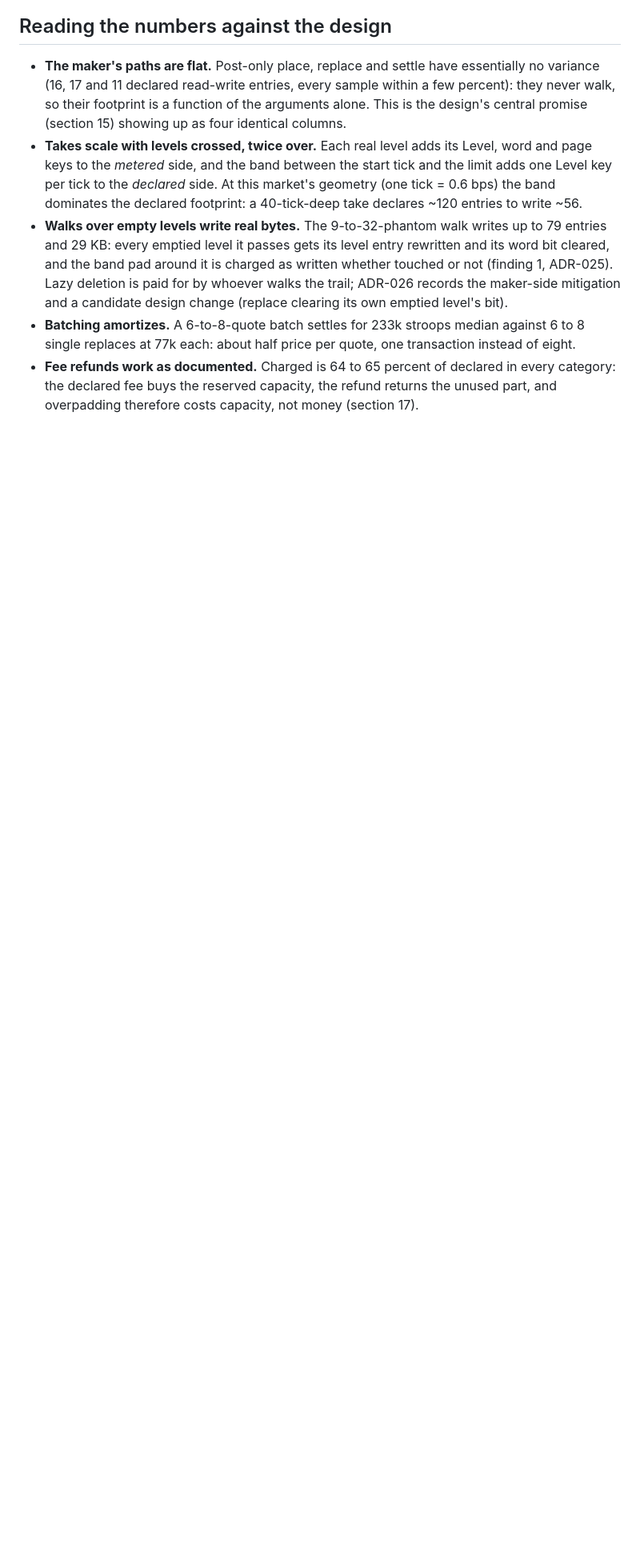
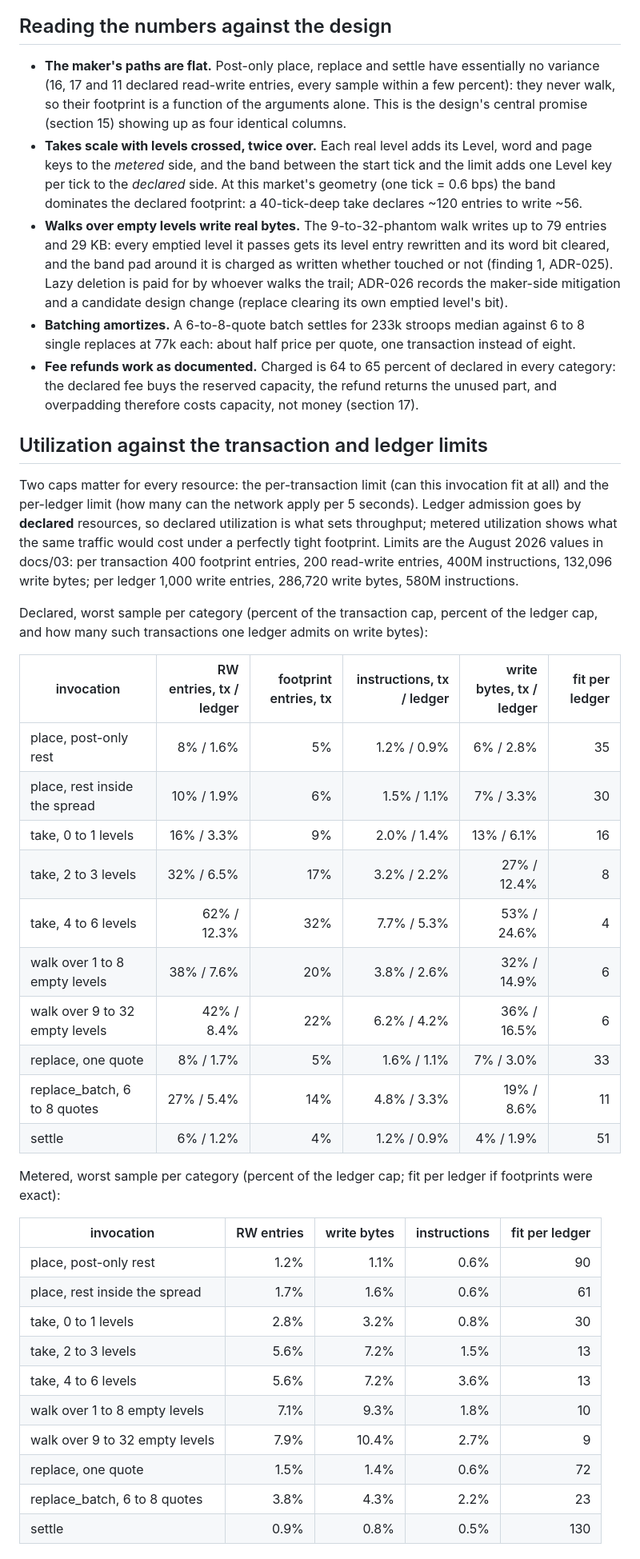
Before and after one commit to tomerweller/pagebook, a Markdown page: docs/09-resource-utilization.md, the part around one of its changes. Shown at 80% size. Rendered like a GitHub page; blank space fills up the shorter version.

Commit message:
Docs 09: per-invocation utilization of tx and ledger limits; which limits are worth raising

```diff
--- a/docs/09-resource-utilization.md
+++ b/docs/09-resource-utilization.md
@@ -303,3 +303,48 @@ Deletes the order, credits proceeds and refund; the cheapest write path.
   declared in every category: the declared fee buys the reserved capacity,
   the refund returns the unused part, and overpadding therefore costs
   capacity, not money (section 17).
+
+## Utilization against the transaction and ledger limits
+
+Two caps matter for every resource: the per-transaction limit (can this
+invocation fit at all) and the per-ledger limit (how many can the network
+apply per 5 seconds). Ledger admission goes by **declared** resources, so
+declared utilization is what sets throughput; metered utilization shows what
+the same traffic would cost under a perfectly tight footprint. Limits are the
+August 2026 values in docs/03: per transaction 400 footprint entries, 200
+read-write entries, 400M instructions, 132,096 write bytes; per ledger 1,000
+write entries, 286,720 write bytes, 580M instructions.
+
+Declared, worst sample per category (percent of the transaction cap, percent
+of the ledger cap, and how many such transactions one ledger admits on write
+bytes):
+
+| invocation | RW entries, tx / ledger | footprint entries, tx | instructions, tx / ledger | write bytes, tx / ledger | fit per ledger |
+|---|---:|---:|---:|---:|---:|
+| place, post-only rest | 8% / 1.6% | 5% | 1.2% / 0.9% | 6% / 2.8% | 35 |
+| place, rest inside the spread | 10% / 1.9% | 6% | 1.5% / 1.1% | 7% / 3.3% | 30 |
+| take, 0 to 1 levels | 16% / 3.3% | 9% | 2.0% / 1.4% | 13% / 6.1% | 16 |
+| take, 2 to 3 levels | 32% / 6.5% | 17% | 3.2% / 2.2% | 27% / 12.4% | 8 |
+| take, 4 to 6 levels | 62% / 12.3% | 32% | 7.7% / 5.3% | 53% / 24.6% | 4 |
+| walk over 1 to 8 empty levels | 38% / 7.6% | 20% | 3.8% / 2.6% | 32% / 14.9% | 6 |
+| walk over 9 to 32 empty levels | 42% / 8.4% | 22% | 6.2% / 4.2% | 36% / 16.5% | 6 |
+| replace, one quote | 8% / 1.7% | 5% | 1.6% / 1.1% | 7% / 3.0% | 33 |
+| replace_batch, 6 to 8 quotes | 27% / 5.4% | 14% | 4.8% / 3.3% | 19% / 8.6% | 11 |
+| settle | 6% / 1.2% | 4% | 1.2% / 0.9% | 4% / 1.9% | 51 |
+
+Metered, worst sample per category (percent of the ledger cap; fit per
+ledger if footprints were exact):
+
+| invocation | RW entries | write bytes | instructions | fit per ledger |
+|---|---:|---:|---:|---:|
+| place, post-only rest | 1.2% | 1.1% | 0.6% | 90 |
+| place, rest inside the spread | 1.7% | 1.6% | 0.6% | 61 |
+| take, 0 to 1 levels | 2.8% | 3.2% | 0.8% | 30 |
+| take, 2 to 3 levels | 5.6% | 7.2% | 1.5% | 13 |
+| take, 4 to 6 levels | 5.6% | 7.2% | 3.6% | 13 |
+| walk over 1 to 8 empty levels | 7.1% | 9.3% | 1.8% | 10 |
+| walk over 9 to 32 empty levels | 7.9% | 10.4% | 2.7% | 9 |
+| replace, one quote | 1.5% | 1.4% | 0.6% | 72 |
+| replace_batch, 6 to 8 quotes | 3.8% | 4.3% | 2.2% | 23 |
+| settle | 0.9% | 0.8% | 0.5% | 130 |
+
```
Also changed, not shown: other parts of docs/09-resource-utilization.md (+29 -0 lines).
